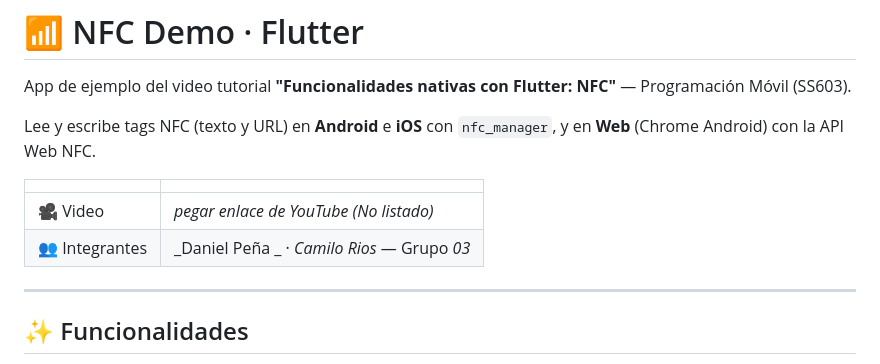
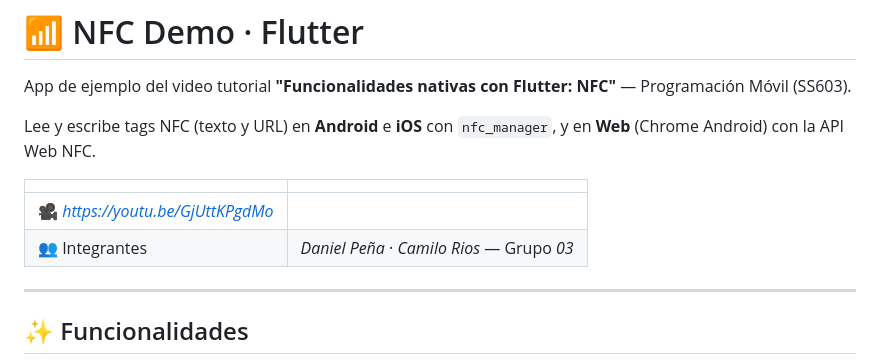
Before and after one commit to ddpenao/NFC_en_Flutter, a Markdown page: README.md, the part around the change. Drawn GitHub-style.

Commit message:
Update video link and format team members section

```diff
--- a/README.md
+++ b/README.md
@@ -6,8 +6,8 @@ Lee y escribe tags NFC (texto y URL) en **Android** e **iOS** con `nfc_manager`,
 
 | | |
 |---|---|
-| 🎥 Video | _pegar enlace de YouTube (No listado)_ |
-| 👥 Integrantes | _Daniel Peña _ · _Camilo Rios_ — Grupo _03_ |
+| 🎥 _https://youtu.be/GjUttKPgdMo_ |
+| 👥 Integrantes | _Daniel Peña_ · _Camilo Rios_ — Grupo _03_ |
 
 ---
 
```
